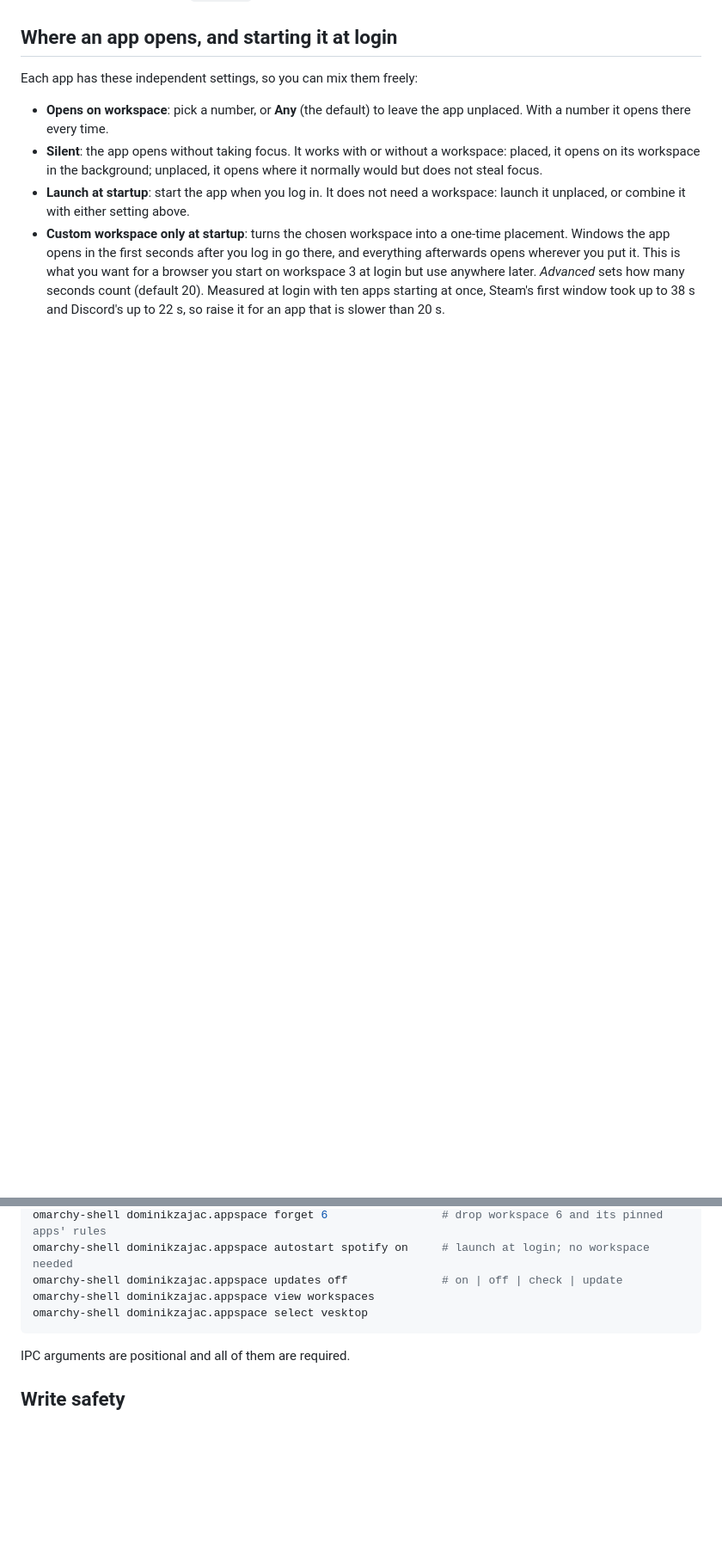
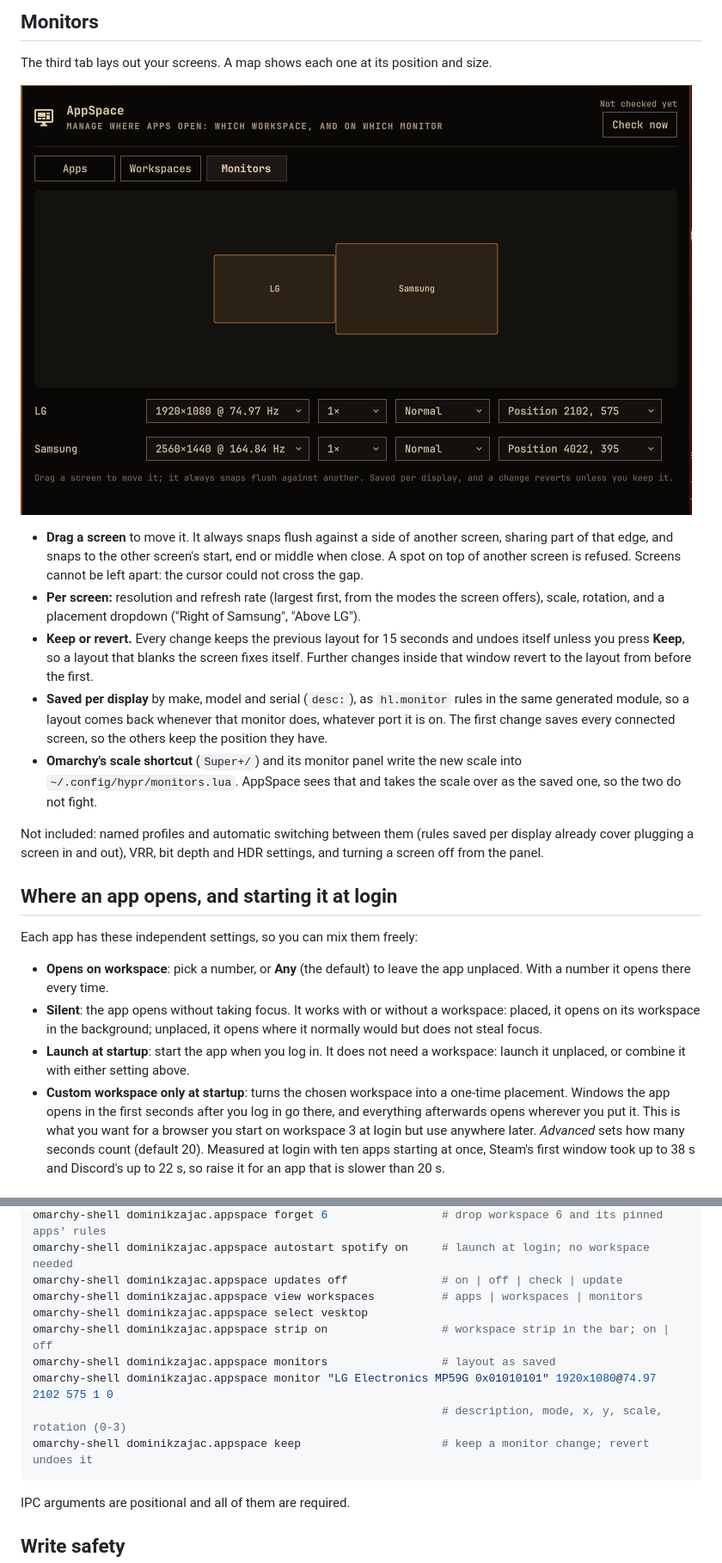
Before and after one commit to DominikZajac/omarchy-appspace, a Markdown page: README.md, 2 parts joined by grey strips. Shown at 86% size. Rendered like a GitHub page; pictures changed too: preview-monitors.png (added); blank space fills up the shorter version.

````diff
--- a/README.md
+++ b/README.md
@@ -90,3 +129,30 @@ Switch views with the tabs or `Ctrl+Tab`.
+## Monitors
+
+The third tab lays out your screens. A map shows each one at its position and size.
+
+![Monitors view](preview-monitors.png)
+
+- **Drag a screen** to move it. It always snaps flush against a side of another
+  screen, sharing part of that edge, and snaps to the other screen's start, end or
+  middle when close. A spot on top of another screen is refused. Screens cannot be
+  left apart: the cursor could not cross the gap.
+- **Per screen:** resolution and refresh rate (largest first, from the modes the
+  screen offers), scale, rotation, and a placement dropdown ("Right of Samsung",
+  "Above LG").
+- **Keep or revert.** Every change keeps the previous layout for 15 seconds and undoes
+  itself unless you press **Keep**, so a layout that blanks the screen fixes itself.
+  Further changes inside that window revert to the layout from before the first.
+- **Saved per display** by make, model and serial (`desc:`), as `hl.monitor` rules in
+  the same generated module, so a layout comes back whenever that monitor does, whatever
+  port it is on. The first change saves every connected screen, so the others keep the
+  position they have.
+- **Omarchy's scale shortcut** (`Super+/`) and its monitor panel write the new scale into
+  `~/.config/hypr/monitors.lua`. AppSpace sees that and takes the scale over as the
+  saved one, so the two do not fight.
+
+Not included: named profiles and automatic switching between them (rules saved per
+display already cover plugging a screen in and out), VRR, bit depth and HDR settings,
+and turning a screen off from the panel.
 
 ## Where an app opens, and starting it at login
 
@@ -227,8 +293,13 @@ omarchy-shell dominikzajac.appspace persist 6 on             # always-present wo
 omarchy-shell dominikzajac.appspace forget 6                 # drop workspace 6 and its pinned apps' rules
 omarchy-shell dominikzajac.appspace autostart spotify on     # launch at login; no workspace needed
 omarchy-shell dominikzajac.appspace updates off              # on | off | check | update
-omarchy-shell dominikzajac.appspace view workspaces
+omarchy-shell dominikzajac.appspace view workspaces          # apps | workspaces | monitors
 omarchy-shell dominikzajac.appspace select vesktop
+omarchy-shell dominikzajac.appspace strip on                 # workspace strip in the bar; on | off
+omarchy-shell dominikzajac.appspace monitors                 # layout as saved
+omarchy-shell dominikzajac.appspace monitor "LG Electronics MP59G 0x01010101" 1920x1080@74.97 2102 575 1 0
+                                                             # description, mode, x, y, scale, rotation (0-3)
+omarchy-shell dominikzajac.appspace keep                     # keep a monitor change; revert undoes it
 ```
 
 IPC arguments are positional and all of them are required.
````
Also changed, not shown: other parts of README.md (+57 -8 lines), preview-workspaces.png, 5 other files.
